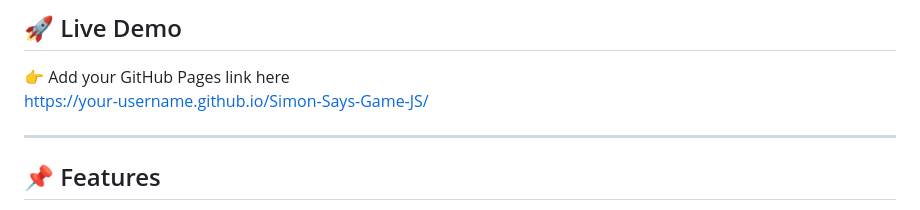
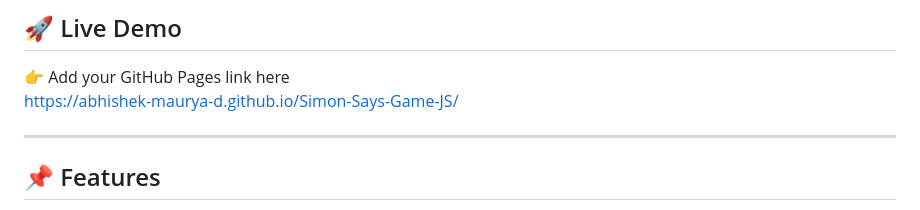
Before and after one commit to Abhishek-Maurya-D/Simon-Says-Game-JS, a Markdown page: README.md, the part around the change. Rendered like a GitHub page.

```diff
--- a/README.md
+++ b/README.md
@@ -10,7 +10,7 @@ and structured game logic.
 ## 🚀 Live Demo
 
 👉 Add your GitHub Pages link here\
-https://your-username.github.io/Simon-Says-Game-JS/
+https://abhishek-maurya-d.github.io/Simon-Says-Game-JS/
 
 ------------------------------------------------------------------------
 
```
